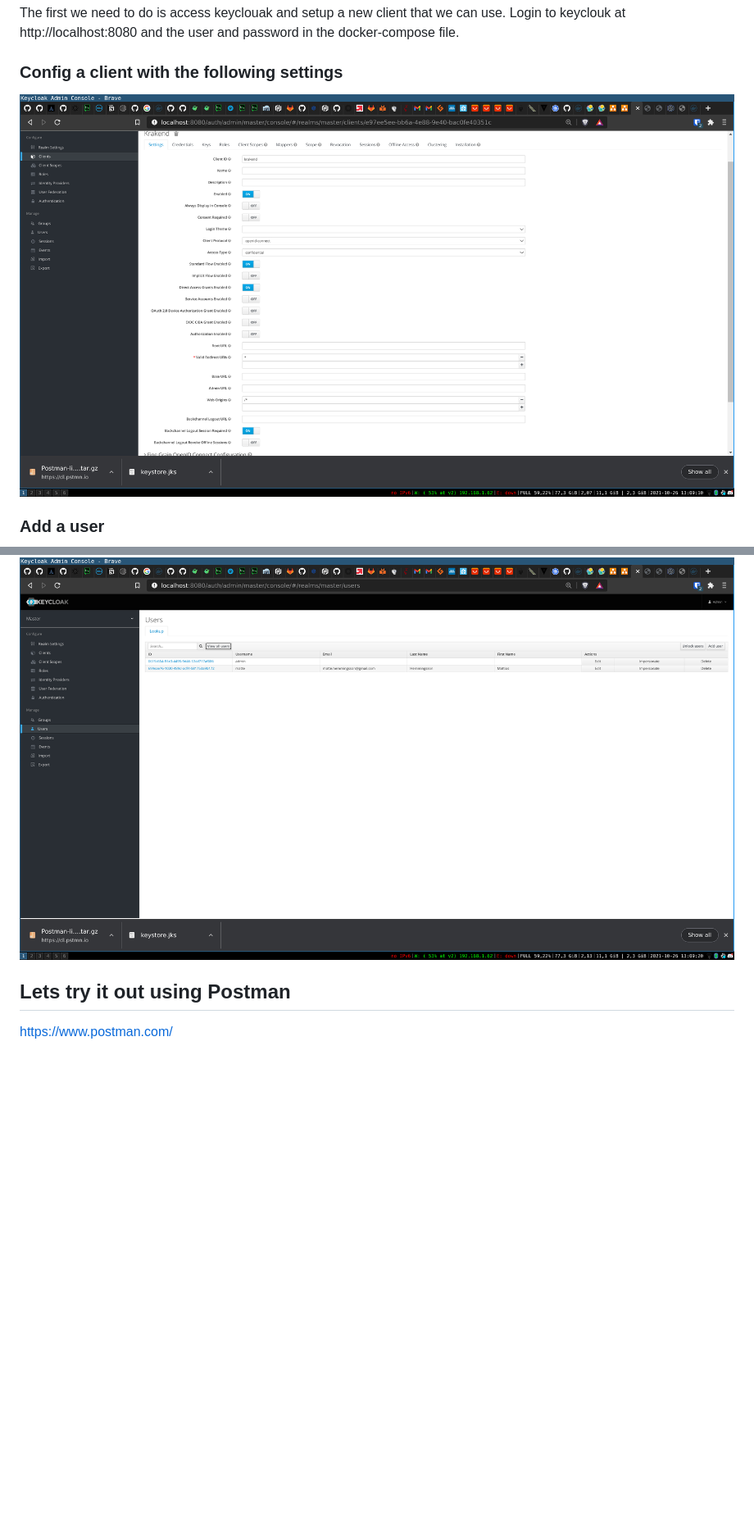
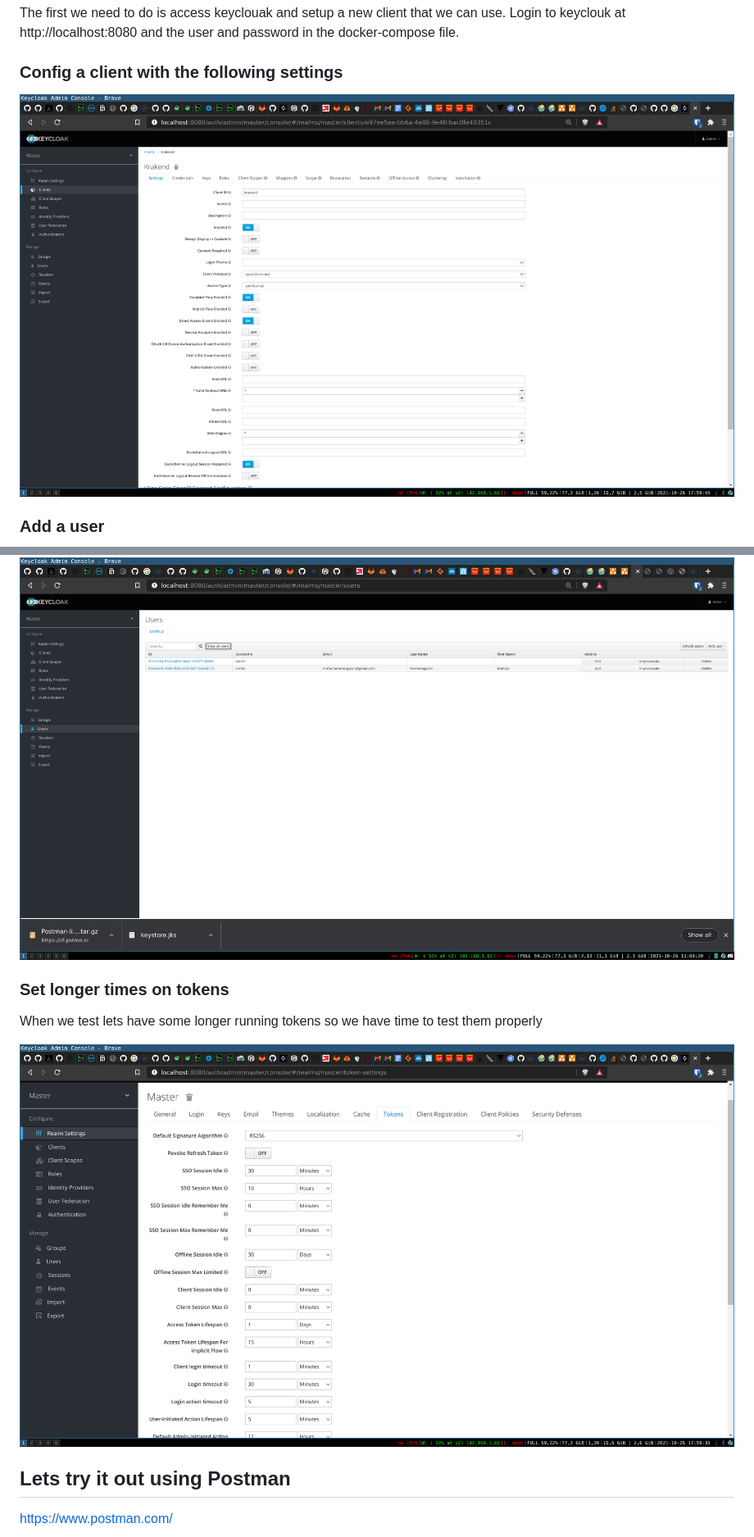
Before and after one commit to iloob/krakend-keycloak, a Markdown page: README.md, 2 parts joined by grey strips. Shown at 82% size. Drawn GitHub-style; pictures changed too: img/keyclouk1.png, img/keyclouk3.png (added); blank space fills up the shorter version.

```diff
--- a/README.md
+++ b/README.md
@@ -34,6 +34,13 @@ Login to keyclouk at http://localhost:8080 and the user and password in the dock
 ### Add a user
 ![alt text](img/keyclouk2.png "keyclouk")
 
+### Set longer times on tokens
+
+When we test lets have some longer running tokens so we have time to test them properly
+
+![alt text](img/keyclouk3.png "keyclouk")
+
+
 ## Lets try it out using Postman
 https://www.postman.com/
 
```
Also changed, not shown: other parts of README.md (+4 -0 lines), img/jwt.png (added), img/keyclouk1-old.png (added), 2 other files.
